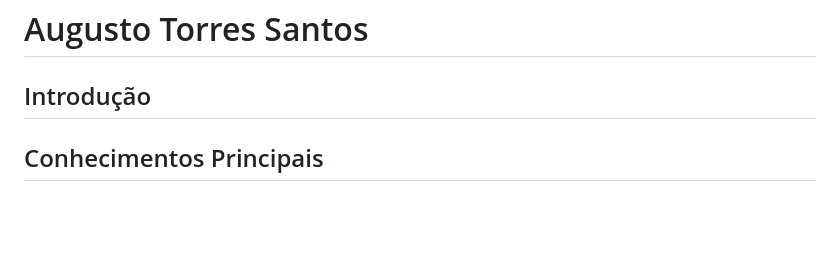
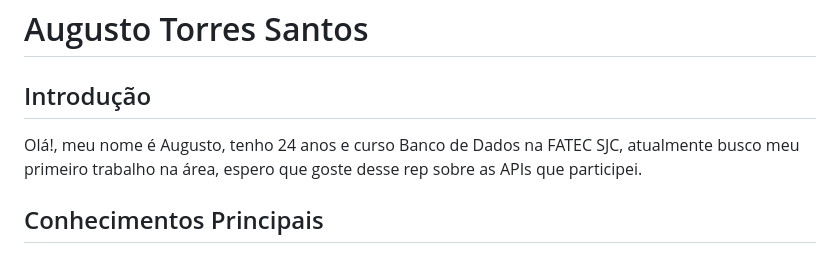
Before and after one commit to AugustoTSantos/Bertoti, a Markdown page: metodologiaPesquisaCientifica/README.md, the part around one of its changes. GitHub-like rendering; blank space fills up the shorter version.

```diff
--- a/metodologiaPesquisaCientifica/README.md
+++ b/metodologiaPesquisaCientifica/README.md
@@ -1,5 +1,6 @@
 <h1>Augusto Torres Santos</h1>
 
 <h2>Introdução</h2>
+Olá!, meu nome é Augusto, tenho 24 anos e curso Banco de Dados na FATEC SJC, atualmente busco meu primeiro trabalho na área, espero que goste desse rep sobre as APIs que participei.
 
 <h2>Conhecimentos Principais</h2>
```
Also changed, not shown: other parts of metodologiaPesquisaCientifica/README.md (+1 -1 lines).
